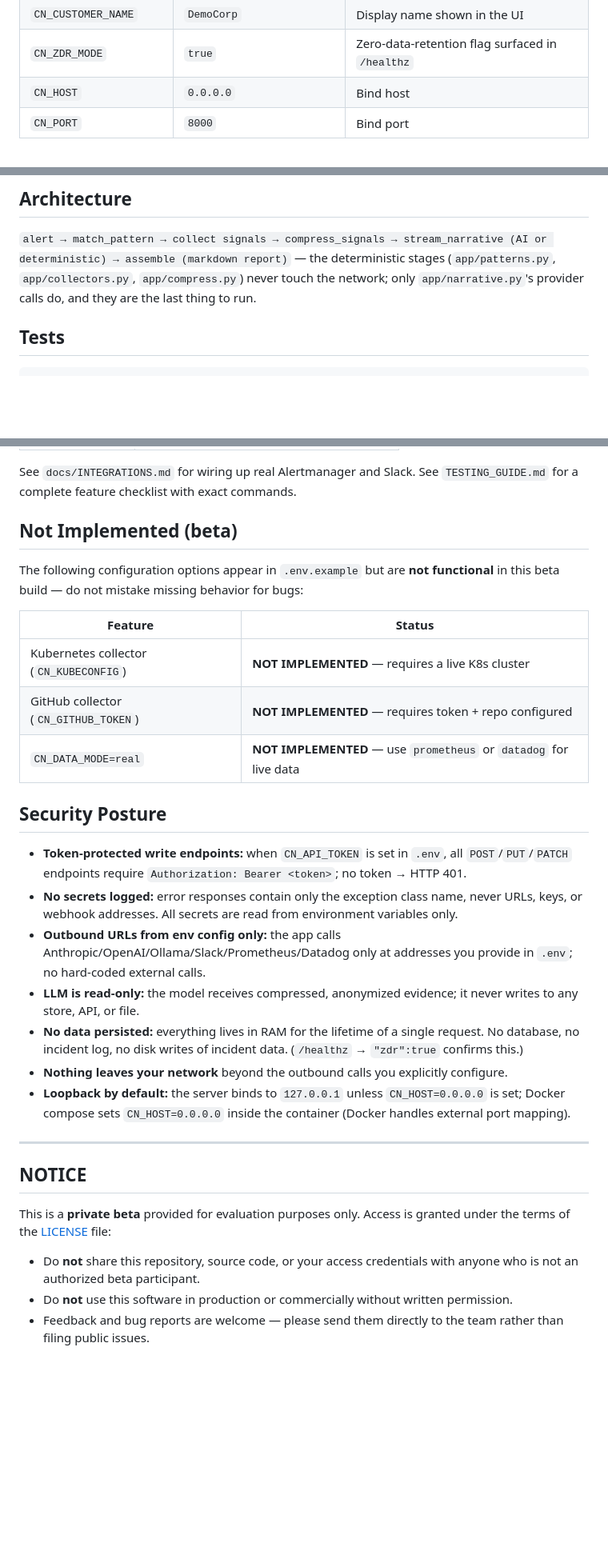
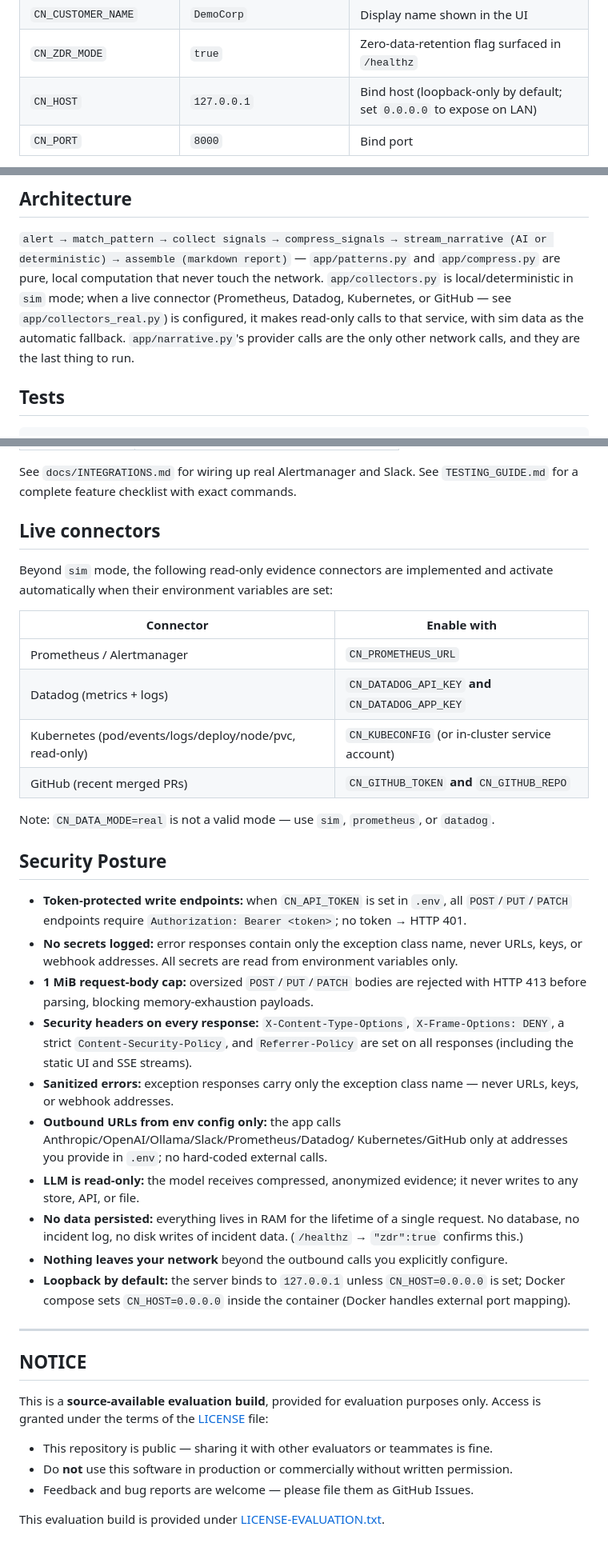
Before and after one commit to mihiradvaita-lang/Control-network-Beta, a Markdown page: README.md, 3 parts joined by grey strips. Shown at 80% size. Drawn GitHub-style; blank space fills up the shorter version.

Commit message:
docs: fix quickstart path, resolve public/private contradiction, update repo description

```diff
--- a/README.md
+++ b/README.md
@@ -71,7 +86,7 @@ All variables use the `CN_` prefix and can be set in `.env` (see `.env.example`)
 | `CN_API_TOKEN` | *(empty)* | When set, all write endpoints require `Authorization: Bearer <token>` |
 | `CN_CUSTOMER_NAME` | `DemoCorp` | Display name shown in the UI |
 | `CN_ZDR_MODE` | `true` | Zero-data-retention flag surfaced in `/healthz` |
-| `CN_HOST` | `0.0.0.0` | Bind host |
+| `CN_HOST` | `127.0.0.1` | Bind host (loopback-only by default; set `0.0.0.0` to expose on LAN) |
 | `CN_PORT` | `8000` | Bind port |
 
 If no provider is enabled (no key/base URL reachable, or the live call fails for any reason —
@@ -96,9 +111,12 @@ shown"`) — the report is still generated and the request never fails.
 ## Architecture
 
 `alert → match_pattern → collect signals → compress_signals → stream_narrative (AI or
-deterministic) → assemble (markdown report)` — the deterministic stages (`app/patterns.py`,
-`app/collectors.py`, `app/compress.py`) never touch the network; only `app/narrative.py`'s
-provider calls do, and they are the last thing to run.
+deterministic) → assemble (markdown report)` — `app/patterns.py` and `app/compress.py` are
+pure, local computation that never touch the network. `app/collectors.py` is local/deterministic
+in `sim` mode; when a live connector (Prometheus, Datadog, Kubernetes, or GitHub — see
+`app/collectors_real.py`) is configured, it makes read-only calls to that service, with sim
+data as the automatic fallback. `app/narrative.py`'s provider calls are the only other network
+calls, and they are the last thing to run.
 
 ## Tests
 
@@ -134,16 +152,19 @@ served at `GET /api/specialized/template`.
 See `docs/INTEGRATIONS.md` for wiring up real Alertmanager and Slack.
 See `TESTING_GUIDE.md` for a complete feature checklist with exact commands.
 
-## Not Implemented (beta)
+## Live connectors
 
-The following configuration options appear in `.env.example` but are **not functional** in
-this beta build — do not mistake missing behavior for bugs:
+Beyond `sim` mode, the following read-only evidence connectors are implemented and activate
+automatically when their environment variables are set:
 
-| Feature | Status |
+| Connector | Enable with |
 |---|---|
-| Kubernetes collector (`CN_KUBECONFIG`) | **NOT IMPLEMENTED** — requires a live K8s cluster |
-| GitHub collector (`CN_GITHUB_TOKEN`) | **NOT IMPLEMENTED** — requires token + repo configured |
-| `CN_DATA_MODE=real` | **NOT IMPLEMENTED** — use `prometheus` or `datadog` for live data |
+| Prometheus / Alertmanager | `CN_PROMETHEUS_URL` |
+| Datadog (metrics + logs) | `CN_DATADOG_API_KEY` **and** `CN_DATADOG_APP_KEY` |
+| Kubernetes (pod/events/logs/deploy/node/pvc, read-only) | `CN_KUBECONFIG` (or in-cluster service account) |
+| GitHub (recent merged PRs) | `CN_GITHUB_TOKEN` **and** `CN_GITHUB_REPO` |
+
+Note: `CN_DATA_MODE=real` is not a valid mode — use `sim`, `prometheus`, or `datadog`.
 
 ## Security Posture
 
@@ -151,8 +172,15 @@ this beta build — do not mistake missing behavior for bugs:
   endpoints require `Authorization: Bearer <token>`; no token → HTTP 401.
 - **No secrets logged:** error responses contain only the exception class name, never URLs, keys, or
   webhook addresses. All secrets are read from environment variables only.
-- **Outbound URLs from env config only:** the app calls Anthropic/OpenAI/Ollama/Slack/Prometheus/Datadog
-  only at addresses you provide in `.env`; no hard-coded external calls.
+- **1 MiB request-body cap:** oversized `POST`/`PUT`/`PATCH` bodies are rejected with HTTP 413 before
+  parsing, blocking memory-exhaustion payloads.
+- **Security headers on every response:** `X-Content-Type-Options`, `X-Frame-Options: DENY`, a strict
+  `Content-Security-Policy`, and `Referrer-Policy` are set on all responses (including the static UI
+  and SSE streams).
+- **Sanitized errors:** exception responses carry only the exception class name — never URLs, keys,
+  or webhook addresses.
+- **Outbound URLs from env config only:** the app calls Anthropic/OpenAI/Ollama/Slack/Prometheus/Datadog/
+  Kubernetes/GitHub only at addresses you provide in `.env`; no hard-coded external calls.
 - **LLM is read-only:** the model receives compressed, anonymized evidence; it never writes to any
   store, API, or file.
 - **No data persisted:** everything lives in RAM for the lifetime of a single request. No database,
@@ -165,11 +193,11 @@ this beta build — do not mistake missing behavior for bugs:
 
 ## NOTICE
 
-This is a **private beta** provided for evaluation purposes only. Access is granted under the
-terms of the [LICENSE](LICENSE) file:
+This is a **source-available evaluation build**, provided for evaluation purposes only. Access
+is granted under the terms of the [LICENSE](LICENSE) file:
 
-- Do **not** share this repository, source code, or your access credentials with anyone who is
-  not an authorized beta participant.
+- This repository is public — sharing it with other evaluators or teammates is fine.
 - Do **not** use this software in production or commercially without written permission.
-- Feedback and bug reports are welcome — please send them directly to the team rather than
-  filing public issues.
+- Feedback and bug reports are welcome — please file them as GitHub Issues.
+
+This evaluation build is provided under [LICENSE-EVALUATION.txt](LICENSE-EVALUATION.txt).
```
Also changed, not shown: other parts of README.md (+18 -3 lines).
